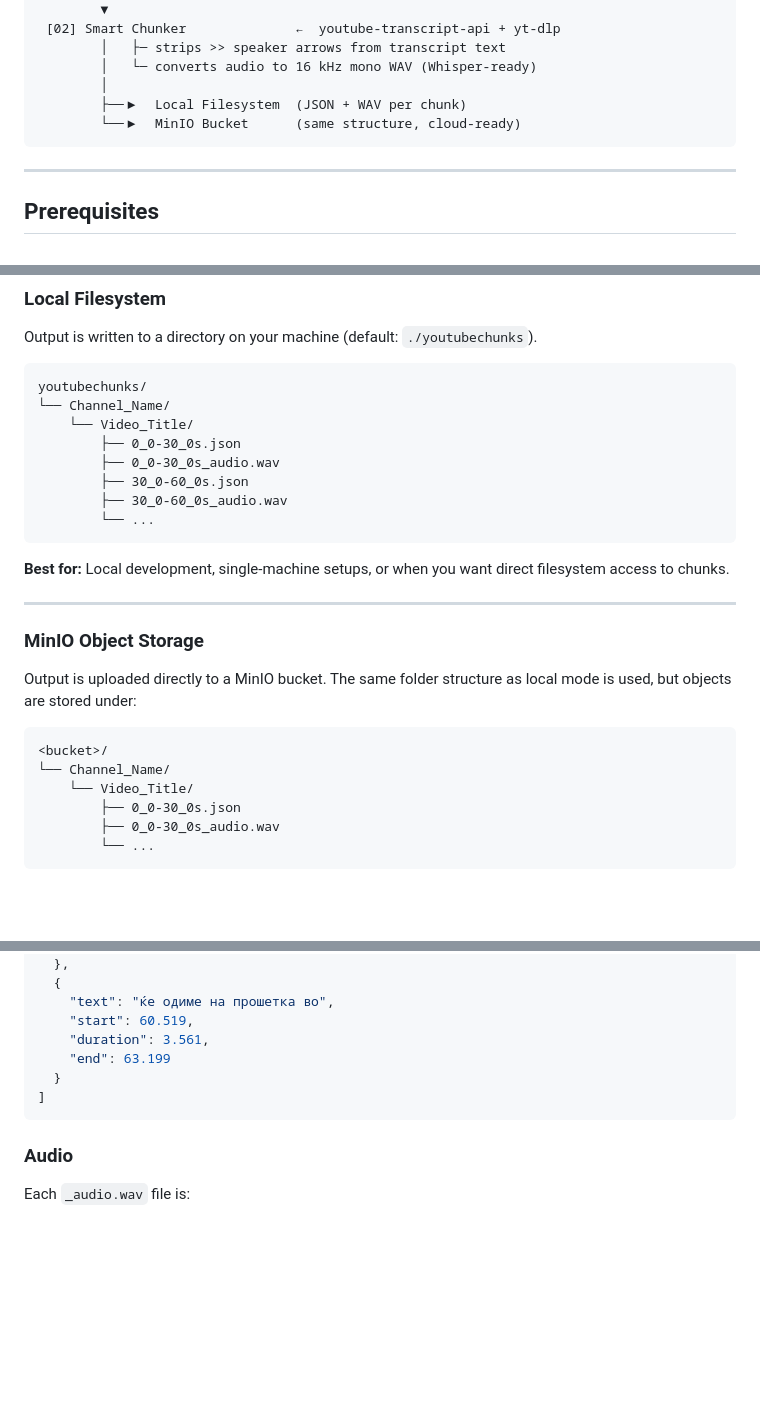
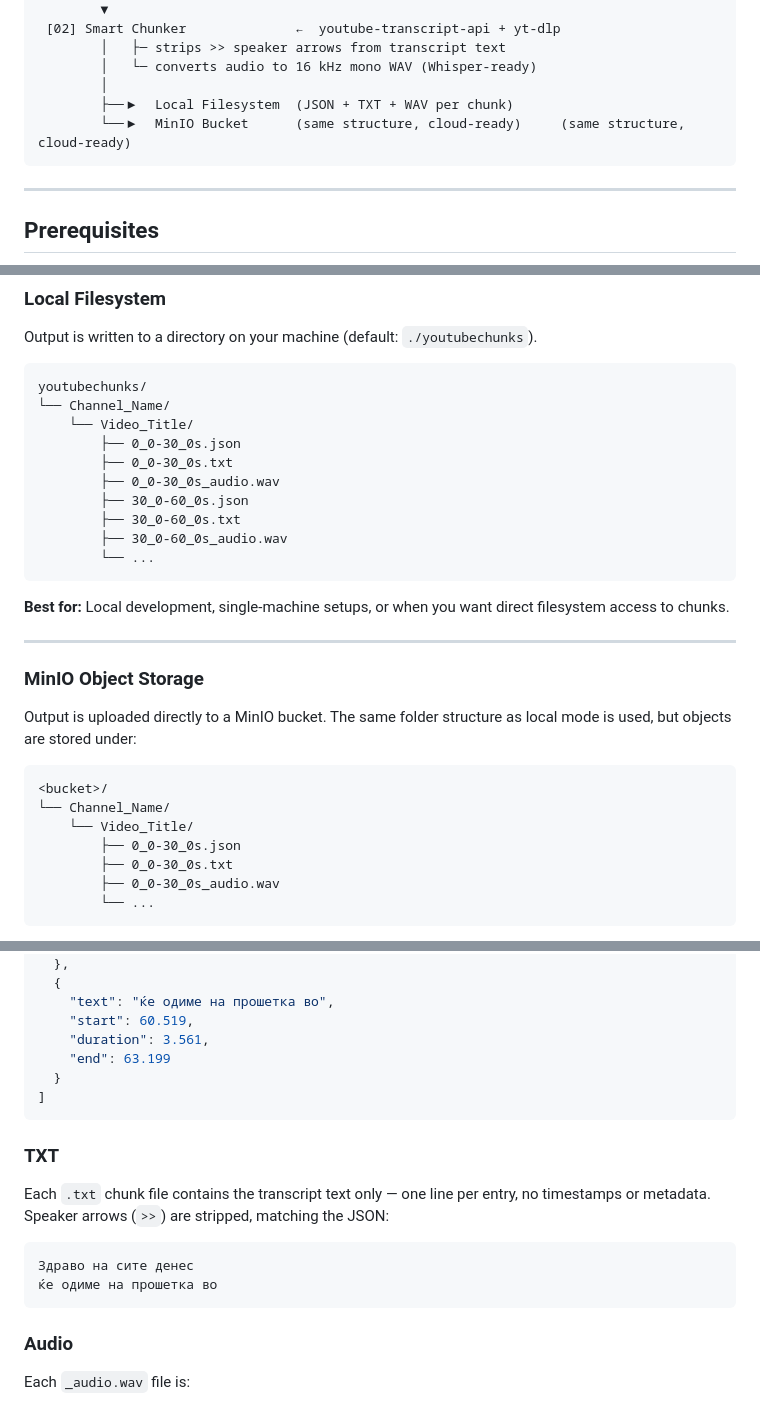
Before and after one commit to mmisajlovska/youtube_transcripter, a Markdown page: README.md, 3 parts joined by grey strips. Rendered like a GitHub page; blank space fills up the shorter version.

Commit message:
fixed minio and plus new txt format

````diff
--- a/README.md
+++ b/README.md
@@ -43,8 +43,8 @@ YouTube Channel / Video IDs
         │   ├─ strips >> speaker arrows from transcript text
         │   └─ converts audio to 16 kHz mono WAV (Whisper-ready)
         │
-        ├──▶  Local Filesystem  (JSON + WAV per chunk)
-        └──▶  MinIO Bucket      (same structure, cloud-ready)
+        ├──▶  Local Filesystem  (JSON + TXT + WAV per chunk)
+        └──▶  MinIO Bucket      (same structure, cloud-ready)     (same structure, cloud-ready)
 ```
 
 ---
@@ -185,8 +185,10 @@ youtubechunks/
 └── Channel_Name/
     └── Video_Title/
         ├── 0_0-30_0s.json
+        ├── 0_0-30_0s.txt
         ├── 0_0-30_0s_audio.wav
         ├── 30_0-60_0s.json
+        ├── 30_0-60_0s.txt
         ├── 30_0-60_0s_audio.wav
         └── ...
 ```
@@ -204,6 +206,7 @@ Output is uploaded directly to a MinIO bucket. The same folder structure as loca
 └── Channel_Name/
     └── Video_Title/
         ├── 0_0-30_0s.json
+        ├── 0_0-30_0s.txt
         ├── 0_0-30_0s_audio.wav
         └── ...
 ```
@@ -246,6 +249,14 @@ Each `.json` chunk file contains an array of transcript entries. Speaker arrows
 ]
 ```
 
+### TXT
+
+Each `.txt` chunk file contains the transcript text only — one line per entry, no timestamps or metadata. Speaker arrows (`>>`) are stripped, matching the JSON:
+```
+Здраво на сите денес
+ќе одиме на прошетка во
+```
+
 ### Audio
 
 Each `_audio.wav` file is:
````
Also changed, not shown: other parts of README.md (+3 -2 lines).
